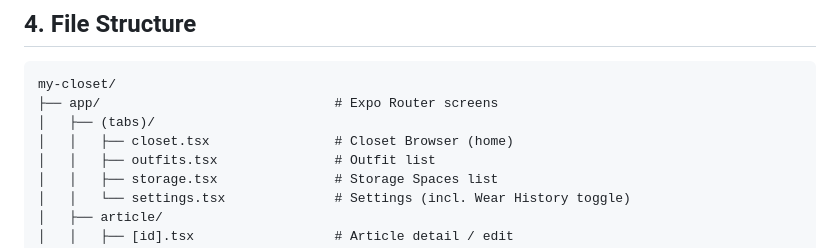
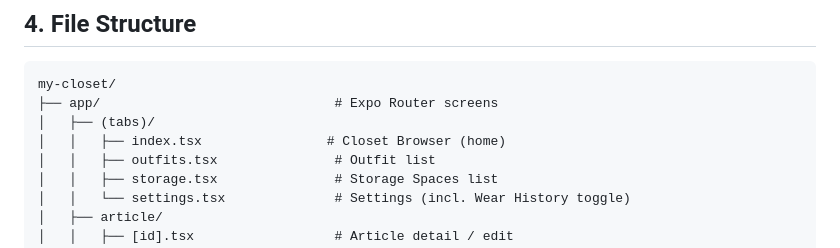
Before and after one commit to chuavery/My-Closet, a Markdown page: AGENTS.md, the part around the change. Drawn GitHub-style.

```diff
--- a/AGENTS.md
+++ b/AGENTS.md
@@ -46,7 +46,7 @@ Every repository is defined as an interface first, with two implementations:
 my-closet/
 ├── app/                              # Expo Router screens
 │   ├── (tabs)/
-│   │   ├── closet.tsx                # Closet Browser (home)
+│   │   ├── index.tsx                # Closet Browser (home)
 │   │   ├── outfits.tsx               # Outfit list
 │   │   ├── storage.tsx               # Storage Spaces list
 │   │   └── settings.tsx              # Settings (incl. Wear History toggle)
```
